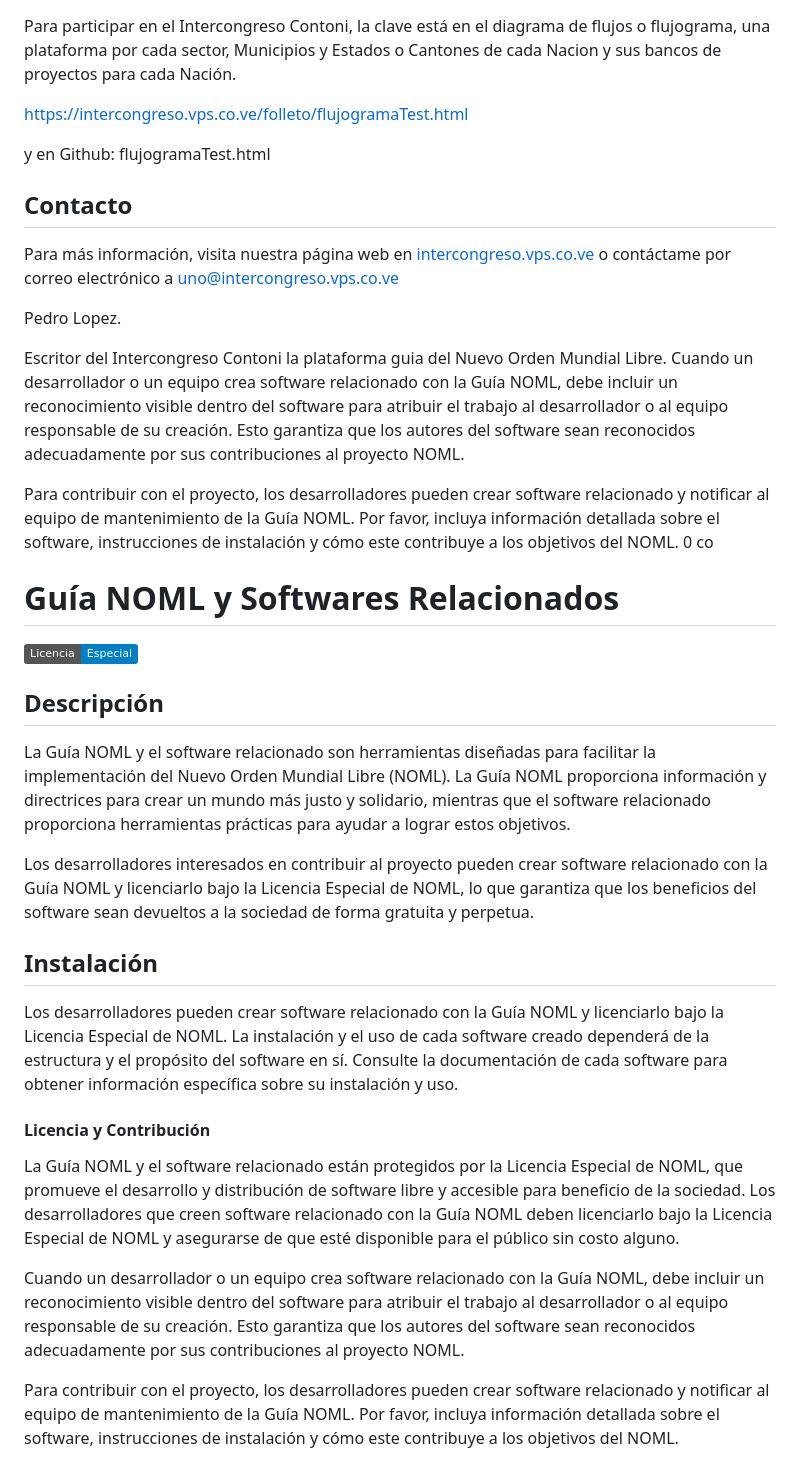
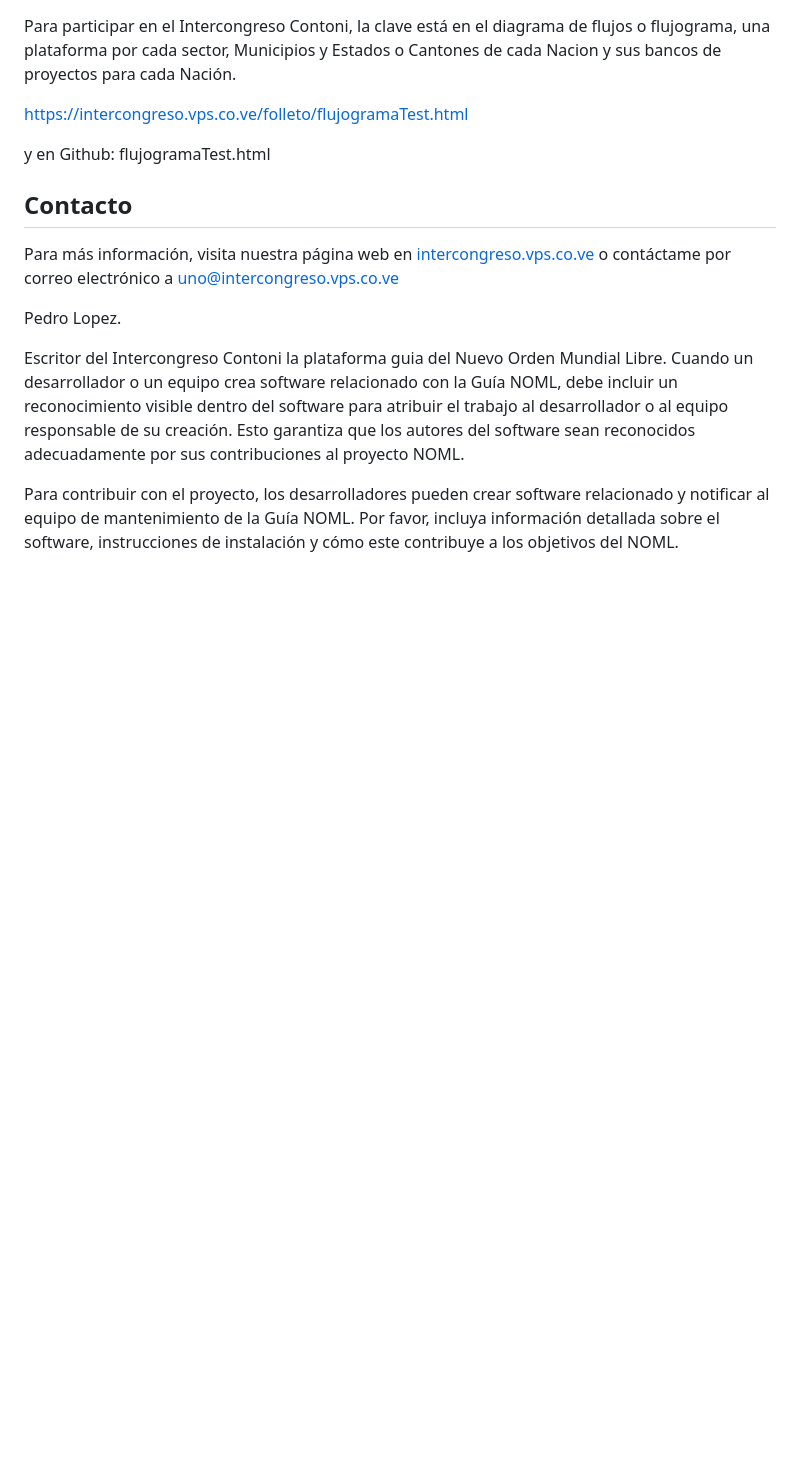
Before and after one commit to Intercongreso3/noml, a Markdown page: README.md, the part around the change. Drawn GitHub-style; badges without logos; blank space fills up the shorter version.

Commit message:
Update README.md
B

```diff
--- a/README.md
+++ b/README.md
@@ -68,27 +68,3 @@ Escritor del Intercongreso Contoni la plataforma guia del Nuevo Orden Mundial Li
 Cuando un desarrollador o un equipo crea software relacionado con la Guía NOML, debe incluir un reconocimiento visible dentro del software para atribuir el trabajo al desarrollador o al equipo responsable de su creación. Esto garantiza que los autores del software sean reconocidos adecuadamente por sus contribuciones al proyecto NOML.
 
 Para contribuir con el proyecto, los desarrolladores pueden crear software relacionado y notificar al equipo de mantenimiento de la Guía NOML. Por favor, incluya información detallada sobre el software, instrucciones de instalación y cómo este contribuye a los objetivos del NOML.
-0 co
-
-
-# Guía NOML y Softwares Relacionados
-
-[![Licencia: Especial](https://img.shields.io/badge/Licencia-Especial-blue.svg)](LICENSE)
-
-## Descripción
-
-La Guía NOML y el software relacionado son herramientas diseñadas para facilitar la implementación del Nuevo Orden Mundial Libre (NOML). La Guía NOML proporciona información y directrices para crear un mundo más justo y solidario, mientras que el software relacionado proporciona herramientas prácticas para ayudar a lograr estos objetivos.
-
-Los desarrolladores interesados en contribuir al proyecto pueden crear software relacionado con la Guía NOML y licenciarlo bajo la Licencia Especial de NOML, lo que garantiza que los beneficios del software sean devueltos a la sociedad de forma gratuita y perpetua.
-
-## Instalación
-
-Los desarrolladores pueden crear software relacionado con la Guía NOML y licenciarlo bajo la Licencia Especial de NOML. La instalación y el uso de cada software creado dependerá de la estructura y el propósito del software en sí. Consulte la documentación de cada software para obtener información específica sobre su instalación y uso.
-
-#### Licencia y Contribución
-
-La Guía NOML y el software relacionado están protegidos por la Licencia Especial de NOML, que promueve el desarrollo y distribución de software libre y accesible para beneficio de la sociedad. Los desarrolladores que creen software relacionado con la Guía NOML deben licenciarlo bajo la Licencia Especial de NOML y asegurarse de que esté disponible para el público sin costo alguno.
-
-Cuando un desarrollador o un equipo crea software relacionado con la Guía NOML, debe incluir un reconocimiento visible dentro del software para atribuir el trabajo al desarrollador o al equipo responsable de su creación. Esto garantiza que los autores del software sean reconocidos adecuadamente por sus contribuciones al proyecto NOML.
-
-Para contribuir con el proyecto, los desarrolladores pueden crear software relacionado y notificar al equipo de mantenimiento de la Guía NOML. Por favor, incluya información detallada sobre el software, instrucciones de instalación y cómo este contribuye a los objetivos del NOML.
```
